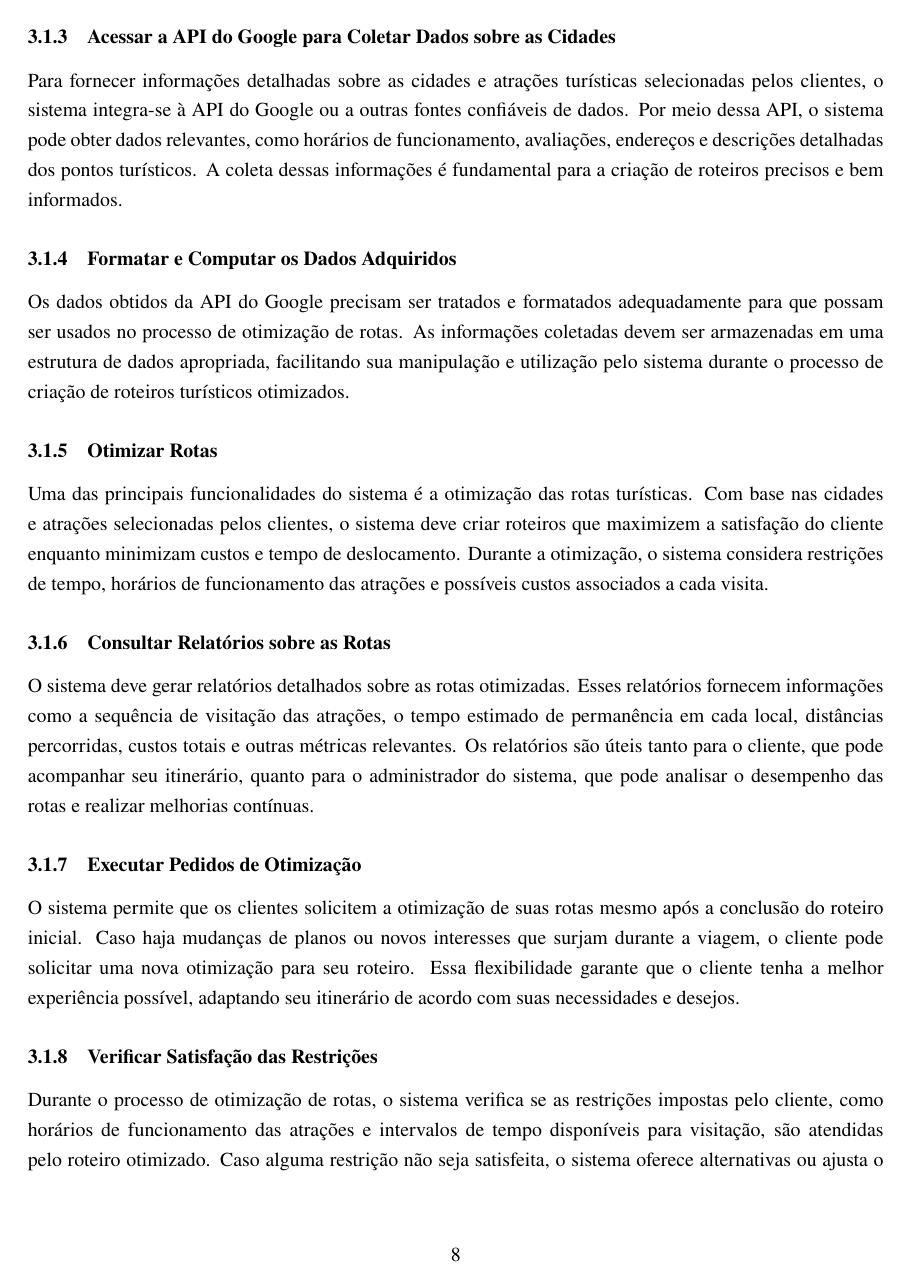
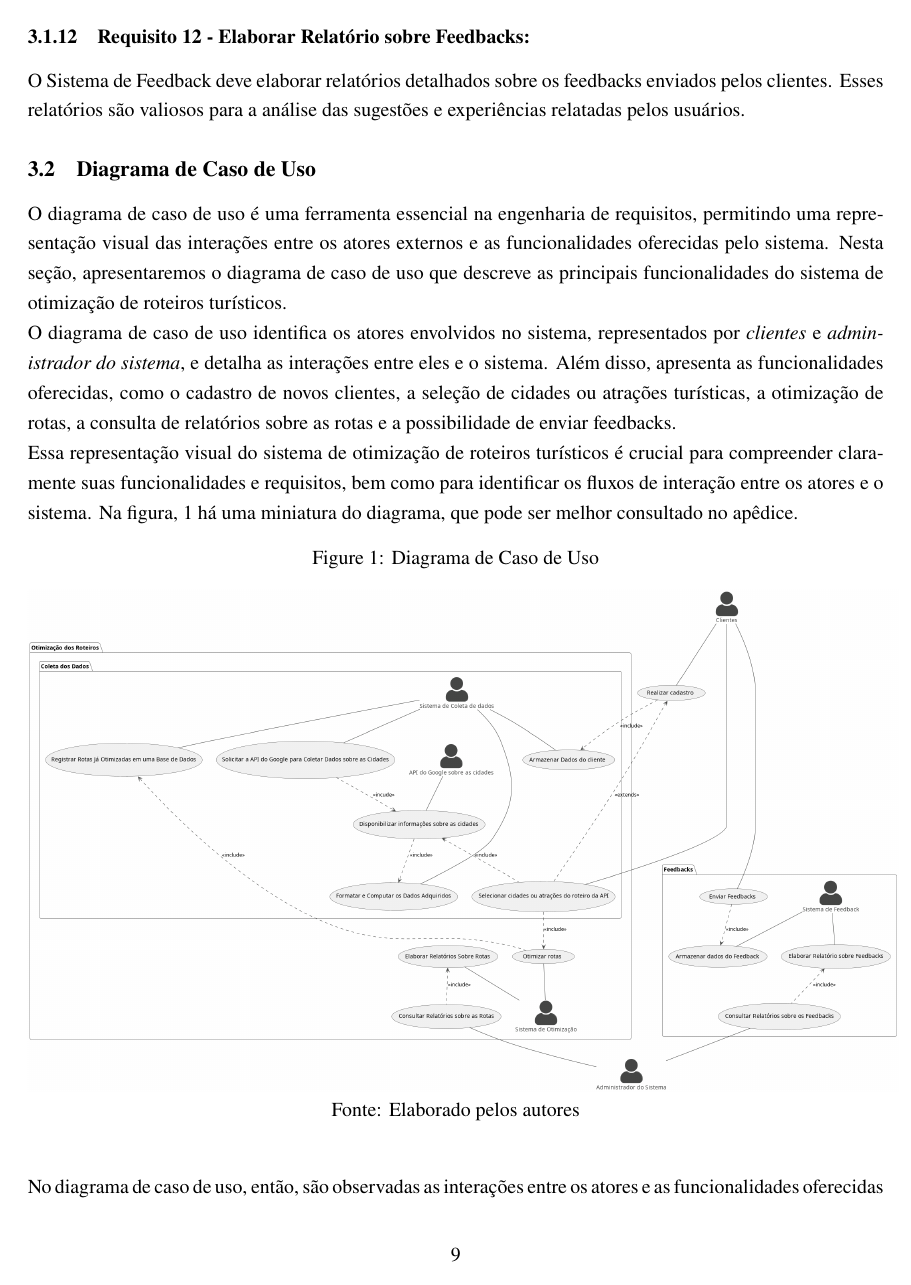
Before and after one commit to pedrodilallo/site_turismo_SIG, a LaTeX document (Relatório/Semana-1/main.tex, which reads Relatório/Semana-1/3-Levantamento-de-Requisitos/requisitos.tex): page 8 of 9 before the commit and page 9 of 11 after it. Compiled offline with pdfLaTeX.

Commit message:
Construção do Texto

```diff
--- a/Relatório/Semana-1/3-Levantamento-de-Requisitos/requisitos.tex
+++ b/Relatório/Semana-1/3-Levantamento-de-Requisitos/requisitos.tex
@@ -9,20 +7,13 @@ Após o cadastro, o sistema permite que os clientes selecionem as cidades ou atr
 
-\subsubsection{Acessar a API do Google para Coletar Dados sobre as Cidades}
-Para fornecer informações detalhadas sobre as cidades e atrações turísticas selecionadas pelos clientes, o sistema integra-se à API do Google ou a outras fontes confiáveis de dados. Por meio dessa API, o sistema pode obter dados relevantes, como horários de funcionamento, avaliações, endereços e descrições detalhadas dos pontos turísticos. A coleta dessas informações é fundamental para a criação de roteiros precisos e bem informados.
+\subsubsection{Requisito 3 - Acessar a API do Google para Coletar Dados sobre as Cidades:} O sistema precisa acessar a API do Google para obter informações atualizadas e relevantes sobre as cidades e atrações turísticas selecionadas pelos clientes. Esses dados são fundamentais para a otimização das rotas.
 
-\subsubsection{Formatar e Computar os Dados Adquiridos}
-Os dados obtidos da API do Google precisam ser tratados e formatados adequadamente para que possam ser usados no processo de otimização de rotas. As informações coletadas devem ser armazenadas em uma estrutura de dados apropriada, facilitando sua manipulação e utilização pelo sistema durante o processo de criação de roteiros turísticos otimizados.
+\subsubsection{Requisito 4 - Formatar e Computar os Dados Adquiridos:} Os dados coletados da API do Google devem ser formatados e computados adequadamente para permitir a otimização das rotas. Essa funcionalidade é responsável por preparar os dados para o Sistema de Otimização.
 
-\subsubsection{Otimizar Rotas}
-Uma das principais funcionalidades do sistema é a otimização das rotas turísticas. Com base nas cidades e atrações selecionadas pelos clientes, o sistema deve criar roteiros que maximizem a satisfação do cliente enquanto minimizam custos e tempo de deslocamento. Durante a otimização, o sistema considera restrições de tempo, horários de funcionamento das atrações e possíveis custos associados a cada visita.
+\subsubsection{Requisito 5 - Otimizar Rotas:} O sistema deve otimizar as rotas turísticas com base nas preferências dos clientes e nas informações das cidades ou atrações. Essa funcionalidade visa criar itinerários eficientes que maximizem a satisfação dos clientes.
 
-\subsubsection{Consultar Relatórios sobre as Rotas}
-O sistema deve gerar relatórios detalhados sobre as rotas otimizadas. Esses relatórios fornecem informações como a sequência de visitação das atrações, o tempo estimado de permanência em cada local, distâncias percorridas, custos totais e outras métricas relevantes. Os relatórios são úteis tanto para o cliente, que pode acompanhar seu itinerário, quanto para o administrador do sistema, que pode analisar o desempenho das rotas e realizar melhorias contínuas.
+\subsubsection{Requisito 6 - Elaborar Relatórios sobre Rotas:} O Sistema de Otimização deve ser capaz de elaborar relatórios detalhados sobre as rotas turísticas otimizadas. Esses relatórios fornecem informações valiosas sobre os itinerários gerados, permitindo análises e tomadas de decisões mais informadas.
 
-\subsubsection{Executar Pedidos de Otimização}
-O sistema permite que os clientes solicitem a otimização de suas rotas mesmo após a conclusão do roteiro inicial. Caso haja mudanças de planos ou novos interesses que surjam durante a viagem, o cliente pode solicitar uma nova otimização para seu roteiro. Essa flexibilidade garante que o cliente tenha a melhor experiência possível, adaptando seu itinerário de acordo com suas necessidades e desejos.
+\subsubsection{Requisito 7 - Consultar Relatórios sobre as Rotas:} Os clientes e o Administrador do Sistema devem poder consultar os relatórios sobre as rotas turísticas otimizadas. Essa funcionalidade permite que os usuários tenham acesso às informações relevantes e auxilia na avaliação da eficiência do sistema.
 
-\subsubsection{Verificar Satisfação das Restrições}
-Durante o processo de otimização de rotas, o sistema verifica se as restrições impostas pelo cliente, como horários de funcionamento das atrações e intervalos de tempo disponíveis para visitação, são atendidas pelo roteiro otimizado. Caso alguma restrição não seja satisfeita, o sistema oferece alternativas ou ajusta o roteiro de forma adequada, assegurando que o cliente possa aproveitar ao máximo suas visitas e experiências turísticas.
+\subsubsection{Requisito 8 - Armazenar Rotas Já Otimizadas em uma Base de Dados:} O Sistema de Coleta de Dados deve ser capaz de armazenar as rotas turísticas já otimizadas em uma base de dados. Essa funcionalidade é importante para garantir que os itinerários anteriores sejam mantidos para futuras consultas e referências.
 
-\subsubsection{Registro de Rotas Já Otimizadas em uma Base de Dados}
@@ -30,2 +26,20 @@ O sistema registra as rotas já otimizadas em uma base de dados para fins de his
+\subsubsection{Requisito 12 - Elaborar Relatório sobre Feedbacks:} O Sistema de Feedback deve elaborar relatórios detalhados sobre os feedbacks enviados pelos clientes. Esses relatórios são valiosos para a análise das sugestões e experiências relatadas pelos usuários.
 
 \subsection{Diagrama de Caso de Uso}
+
+O diagrama de caso de uso é uma ferramenta essencial na engenharia de requisitos, permitindo uma representação visual das interações entre os atores externos e as funcionalidades oferecidas pelo sistema. Nesta seção, apresentaremos o diagrama de caso de uso que descreve as principais funcionalidades do sistema de otimização de roteiros turísticos.
+
+O diagrama de caso de uso identifica os atores envolvidos no sistema, representados por \textit{clientes} e \textit{administrador do sistema}, e detalha as interações entre eles e o sistema. Além disso, apresenta as funcionalidades oferecidas, como o cadastro de novos clientes, a seleção de cidades ou atrações turísticas, a otimização de rotas, a consulta de relatórios sobre as rotas e a possibilidade de enviar feedbacks.
+
+Essa representação visual do sistema de otimização de roteiros turísticos é crucial para compreender claramente suas funcionalidades e requisitos, bem como para identificar os fluxos de interação entre os atores e o sistema. Na figura, \ref{fig:DCU} há uma miniatura do diagrama, que pode ser melhor consultado no apêdice.
+
+
+\begin{figure}[H]
+    \centering
+    \caption{Diagrama de Caso de Uso}
+    \label{fig:DCU}
+    \includegraphics[scale=0.22]{Diagramas/DCU.png}\\
+    \caption*{Fonte: Elaborado pelos autores}
+\end{figure}
+
+No diagrama de caso de uso, então, são observadas as interações entre os atores e as funcionalidades oferecidas pelo sistema de otimização de roteiros turísticos. O ator principal é denominado "Clientes", o qual interage com o sistema de diversas maneiras. Inicialmente, os clientes têm a capacidade de efetuar o cadastro no sistema, fornecendo suas informações pessoais para obter acesso às funcionalidades oferecidas.
```
Also changed, not shown: Relatório/Semana-1/0-Capa/capa.tex (+2 -2 lines), Relatório/Semana-1/1-Introdução/introducao.tex (+1 -1 lines), Relatório/Semana-1/2-Descrição-detalhada/descricao.tex (+4 -4 lines), Relatório/Semana-1/Diagramas/DCU.md (+2 -1 lines), Relatório/Semana-1/Diagramas/DCU.png, Relatório/Semana-1/3-Levantamento-de-Requisitos/requisitos.tex (29 more changed lines).
